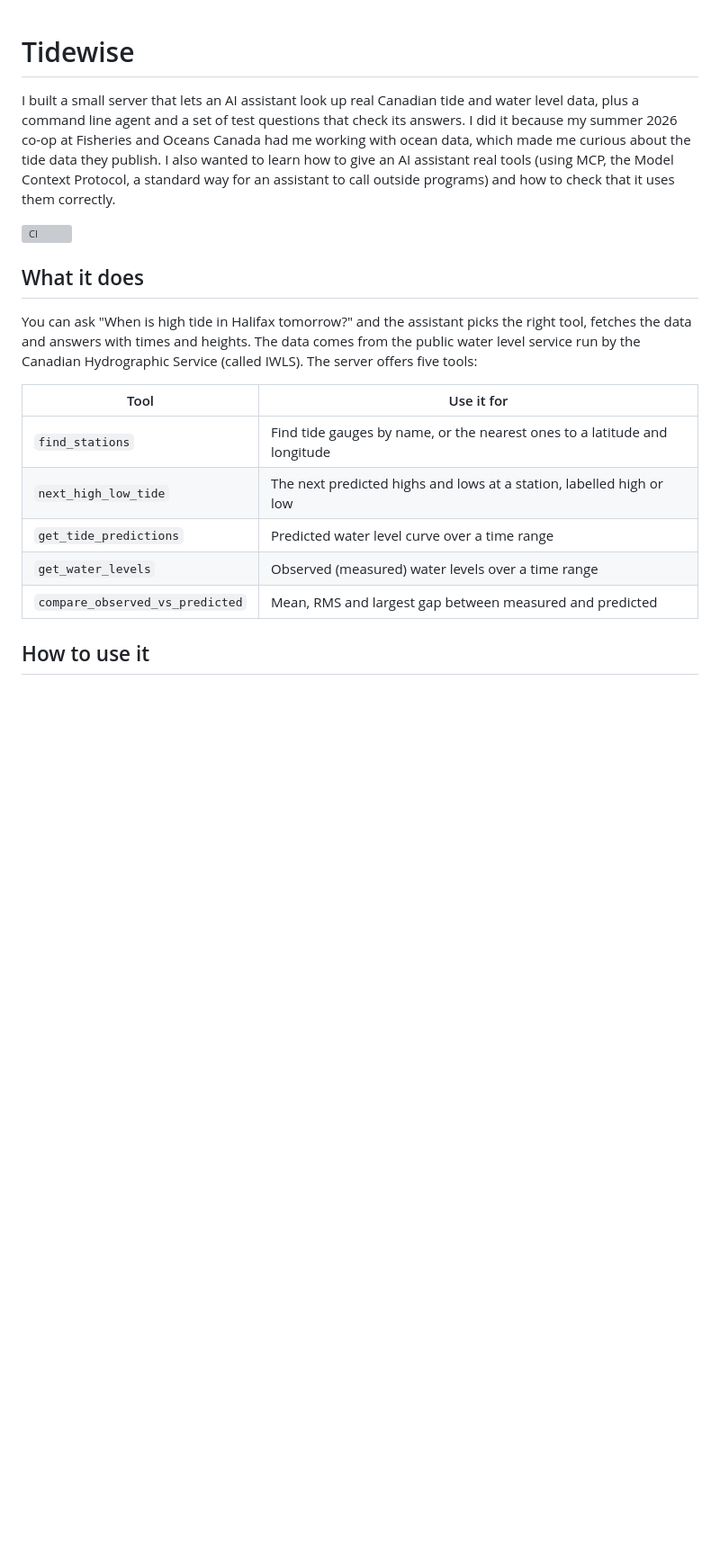
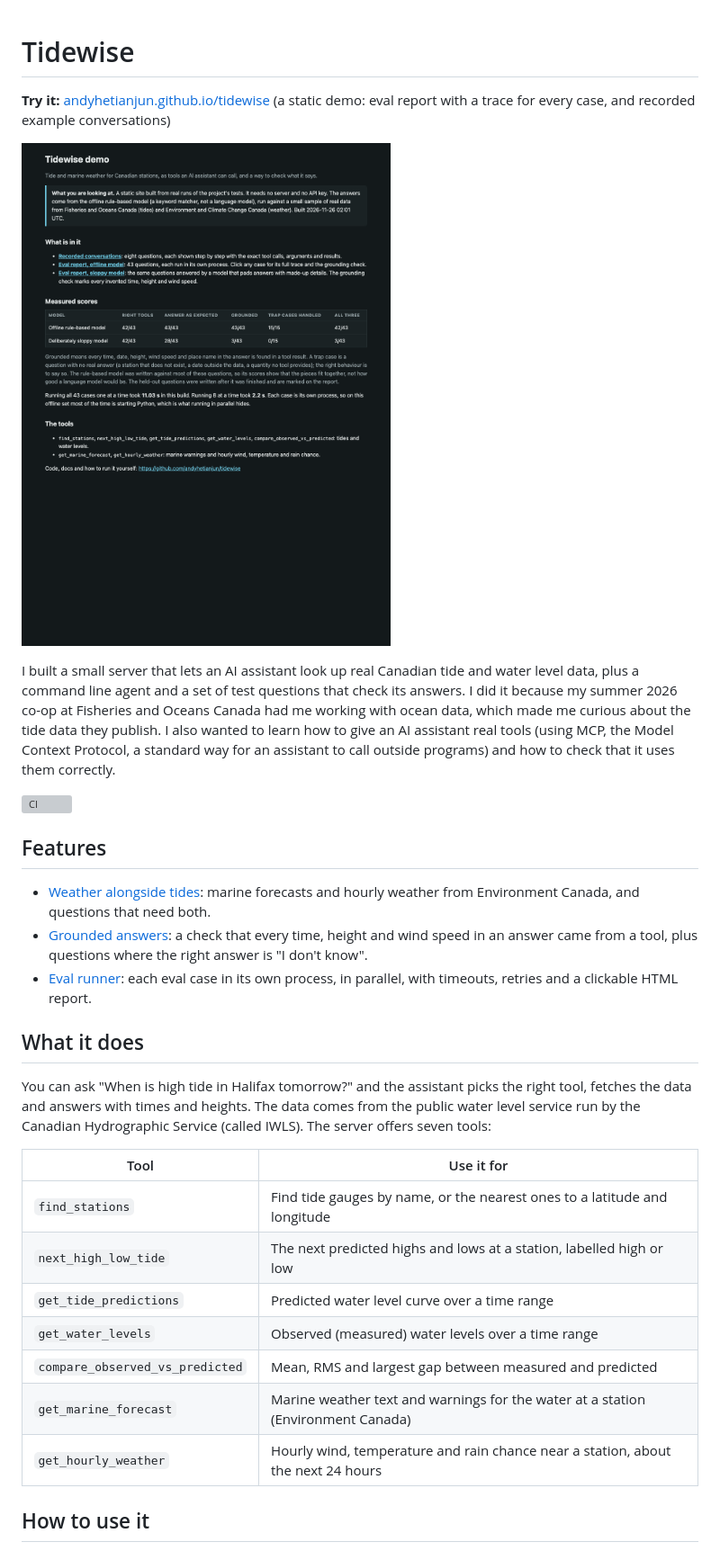
Before and after one commit to andyhetianjun/tidewise, a Markdown page: README.md, the part around one of its changes. Shown at 90% size. GitHub-like rendering; pictures changed too: docs/img/demo.png (added); blank space fills up the shorter version; grey boxes are pictures that could not be loaded.

```diff
--- a/README.md
+++ b/README.md
@@ -1,12 +1,22 @@
 # Tidewise
+
+**Try it:** [andyhetianjun.github.io/tidewise](https://andyhetianjun.github.io/tidewise/) (a static demo: eval report with a trace for every case, and recorded example conversations)
+
+![The demo home page](docs/img/demo.png)
 
 I built a small server that lets an AI assistant look up real Canadian tide and water level data, plus a command line agent and a set of test questions that check its answers. I did it because my summer 2026 co-op at Fisheries and Oceans Canada had me working with ocean data, which made me curious about the tide data they publish. I also wanted to learn how to give an AI assistant real tools (using MCP, the Model Context Protocol, a standard way for an assistant to call outside programs) and how to check that it uses them correctly.
 
 [![CI](https://github.com/andyhetianjun/tidewise/actions/workflows/ci.yml/badge.svg)](https://github.com/andyhetianjun/tidewise/actions/workflows/ci.yml)
 
+## Features
+
+- [Weather alongside tides](docs/weather.md): marine forecasts and hourly weather from Environment Canada, and questions that need both.
+- [Grounded answers](docs/grounded-answers.md): a check that every time, height and wind speed in an answer came from a tool, plus questions where the right answer is "I don't know".
+- [Eval runner](docs/eval-runner.md): each eval case in its own process, in parallel, with timeouts, retries and a clickable HTML report.
+
 ## What it does
 
-You can ask "When is high tide in Halifax tomorrow?" and the assistant picks the right tool, fetches the data and answers with times and heights. The data comes from the public water level service run by the Canadian Hydrographic Service (called IWLS). The server offers five tools:
+You can ask "When is high tide in Halifax tomorrow?" and the assistant picks the right tool, fetches the data and answers with times and heights. The data comes from the public water level service run by the Canadian Hydrographic Service (called IWLS). The server offers seven tools:
 
 | Tool | Use it for |
 | --- | --- |
@@ -15,6 +25,8 @@ You can ask "When is high tide in Halifax tomorrow?" and the assistant picks the
 | `get_tide_predictions` | Predicted water level curve over a time range |
 | `get_water_levels` | Observed (measured) water levels over a time range |
 | `compare_observed_vs_predicted` | Mean, RMS and largest gap between measured and predicted |
+| `get_marine_forecast` | Marine weather text and warnings for the water at a station (Environment Canada) |
+| `get_hourly_weather` | Hourly wind, temperature and rain chance near a station, about the next 24 hours |
 
 ## How to use it
 
```
Also changed, not shown: other parts of README.md (+21 -15 lines), docs/eval-runner.md (added, +50 -0 lines), docs/grounded-answers.md (added, +65 -0 lines), docs/weather.md (added, +47 -0 lines).
